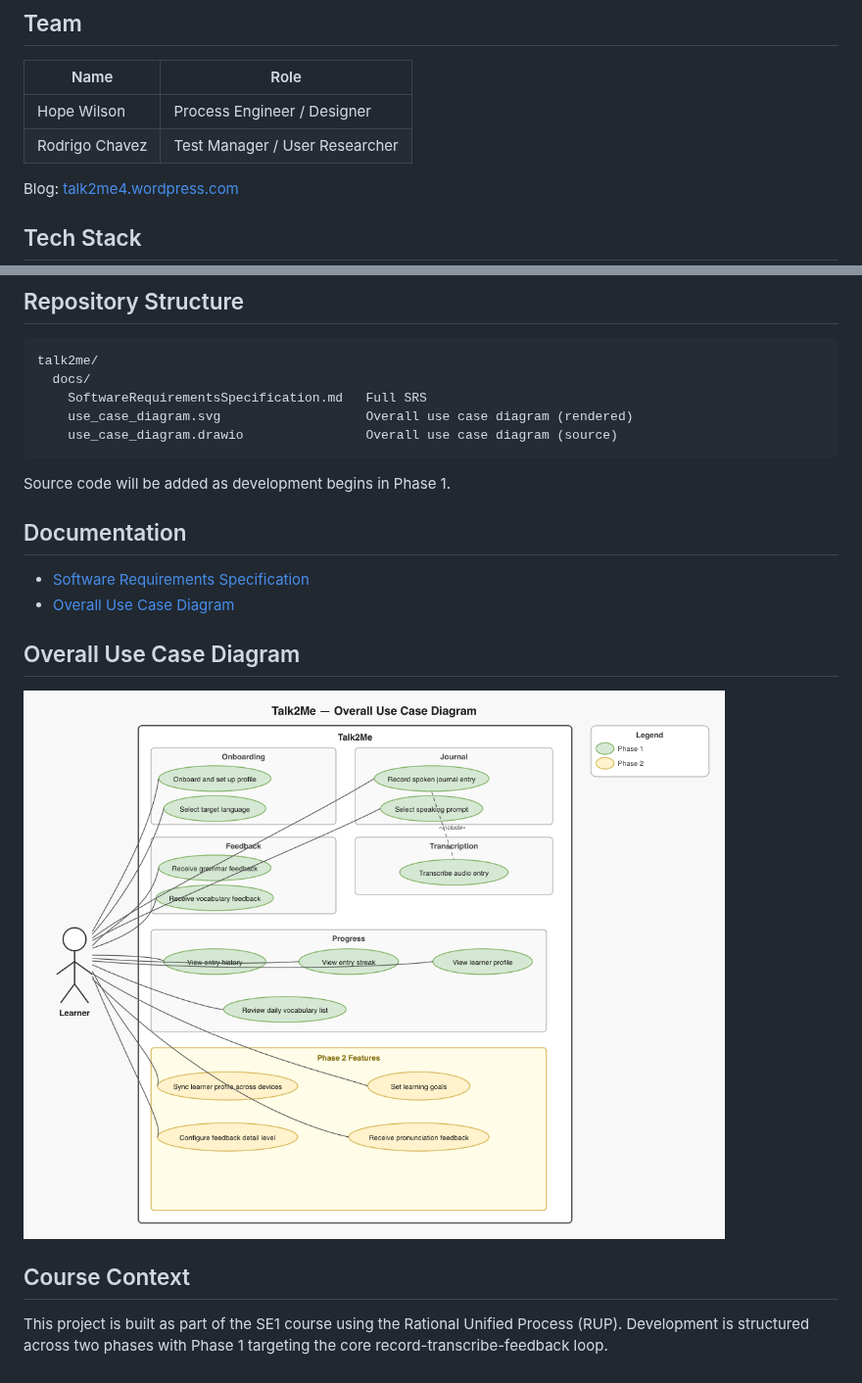
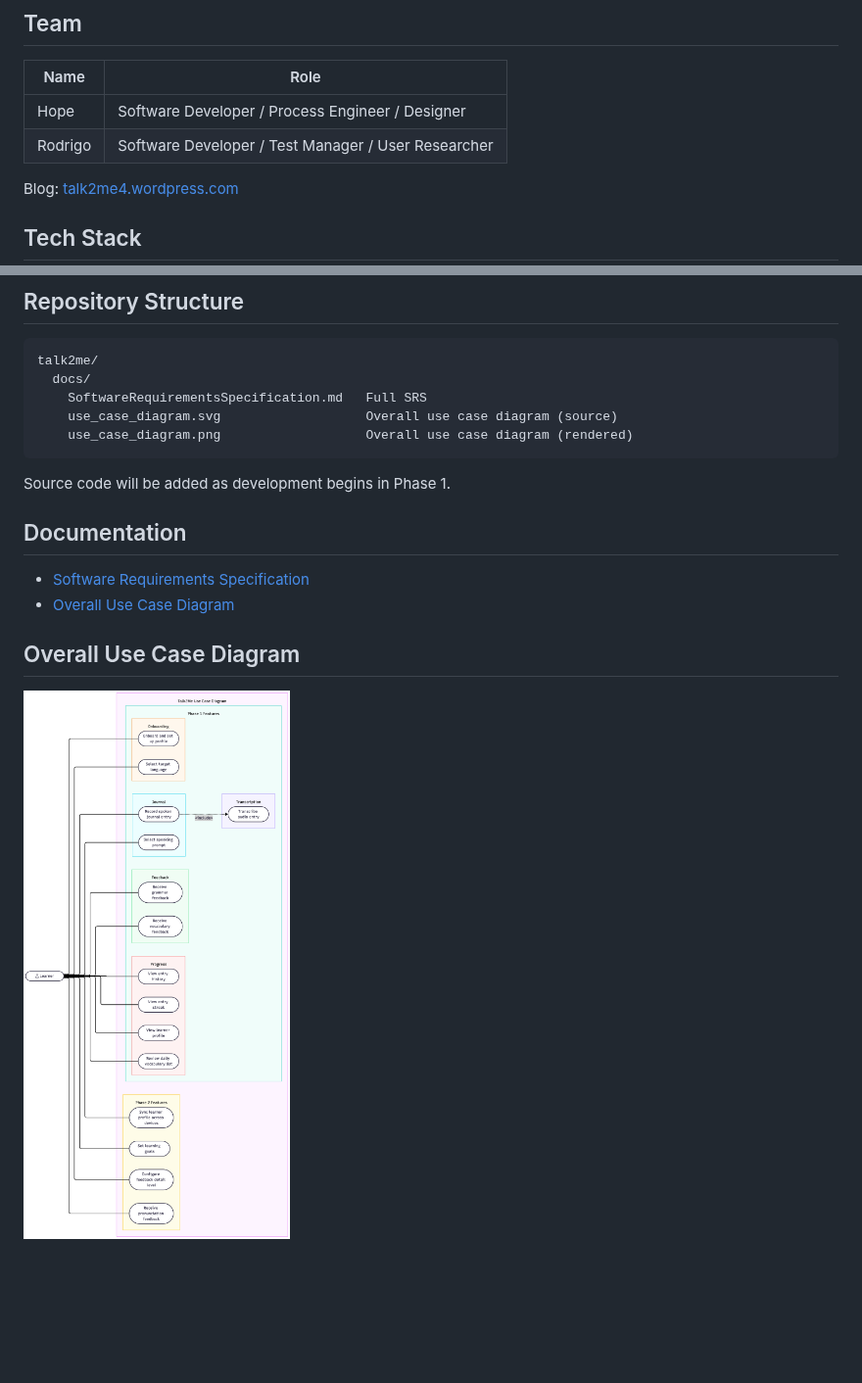
Before and after one commit to hwnest25/talk2me, a Markdown page: README.md, 2 parts joined by grey strips. Shown at 98% size. Rendered like a GitHub page; pictures changed too: docs/use_case_diagram.png; blank space fills up the shorter version.

````diff
--- a/README.md
+++ b/README.md
@@ -6,8 +6,8 @@ A mobile app that helps language learners build spoken fluency through a simple
 
 | Name | Role |
 | ---- | ---- |
-| Hope Wilson | Process Engineer / Designer |
-| Rodrigo Chavez | Test Manager / User Researcher |
+| Hope | Software Developer / Process Engineer / Designer |
+| Rodrigo | Software Developer / Test Manager / User Researcher |
 
 Blog: [talk2me4.wordpress.com](https://talk2me4.wordpress.com)
 
@@ -34,8 +34,8 @@ Phase 1 targets the core record-transcribe-feedback loop. Phase 2 adds personali
 talk2me/
   docs/
     SoftwareRequirementsSpecification.md   Full SRS
-    use_case_diagram.svg                   Overall use case diagram (rendered)
-    use_case_diagram.drawio                Overall use case diagram (source)
+    use_case_diagram.svg                   Overall use case diagram (source)
+    use_case_diagram.png                   Overall use case diagram (rendered)
 ```
 
 Source code will be added as development begins in Phase 1.
@@ -47,8 +47,4 @@ Source code will be added as development begins in Phase 1.
 
 ## Overall Use Case Diagram
 
-![Overall Use Case Diagram](./docs/use_case_diagram.png)
-
-## Course Context
-
-This project is built as part of the SE1 course using the Rational Unified Process (RUP). Development is structured across two phases with Phase 1 targeting the core record-transcribe-feedback loop.
+![Overall Use Case Diagram](docs/use_case_diagram.png)
````
Also changed, not shown: docs/SoftwareRequirementsSpecification.md (+55 -31 lines), 5 other files.
